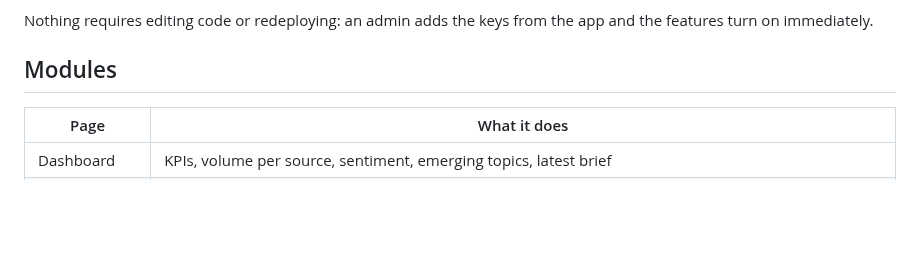
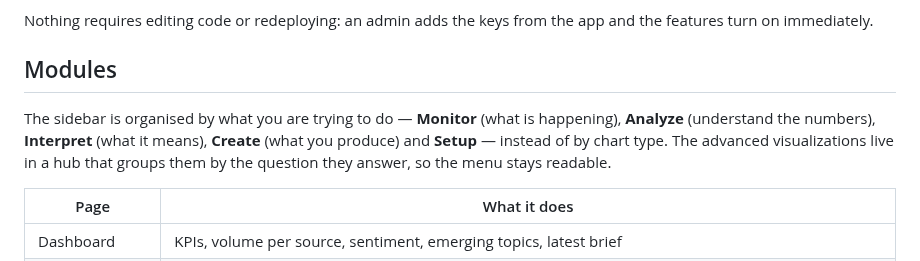
Before and after one commit to Scognamiglio1969/radar-intelligence, a Markdown page: README.md, the part around one of its changes. Drawn GitHub-style; blank space fills up the shorter version.

```diff
--- a/README.md
+++ b/README.md
@@ -139,6 +169,11 @@ features turn on immediately.
 
 ## Modules
 
+The sidebar is organised by what you are trying to do — **Monitor** (what is happening),
+**Analyze** (understand the numbers), **Interpret** (what it means), **Create** (what you
+produce) and **Setup** — instead of by chart type. The advanced visualizations live in a
+hub that groups them by the question they answer, so the menu stays readable.
+
 | Page | What it does |
 |---|---|
 | Dashboard | KPIs, volume per source, sentiment, emerging topics, latest brief |
```
Also changed, not shown: other parts of README.md (+36 -3 lines), docs/screenshots/emv.png (added), docs/screenshots/insights.png (added), docs/screenshots/pov.png (added), 4 other files.
